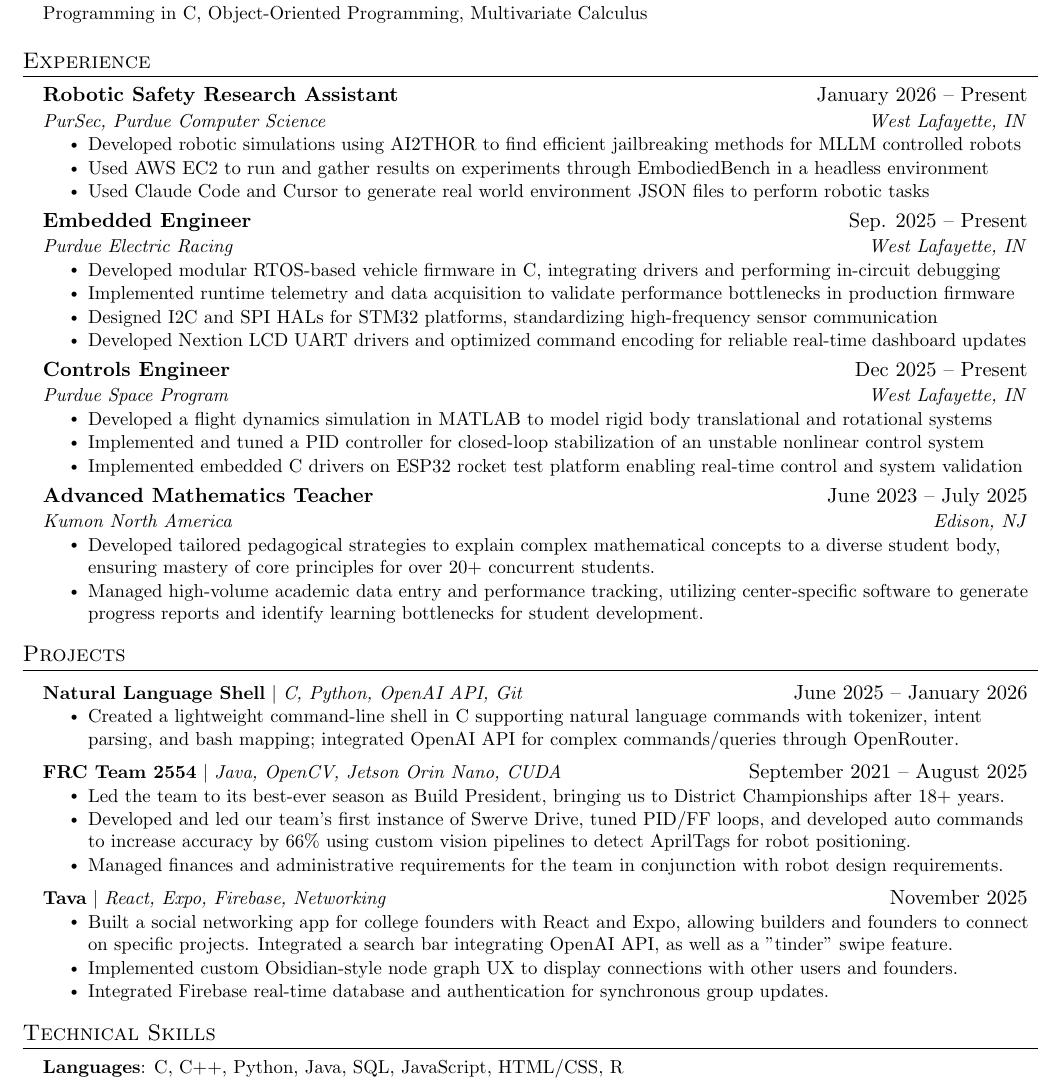
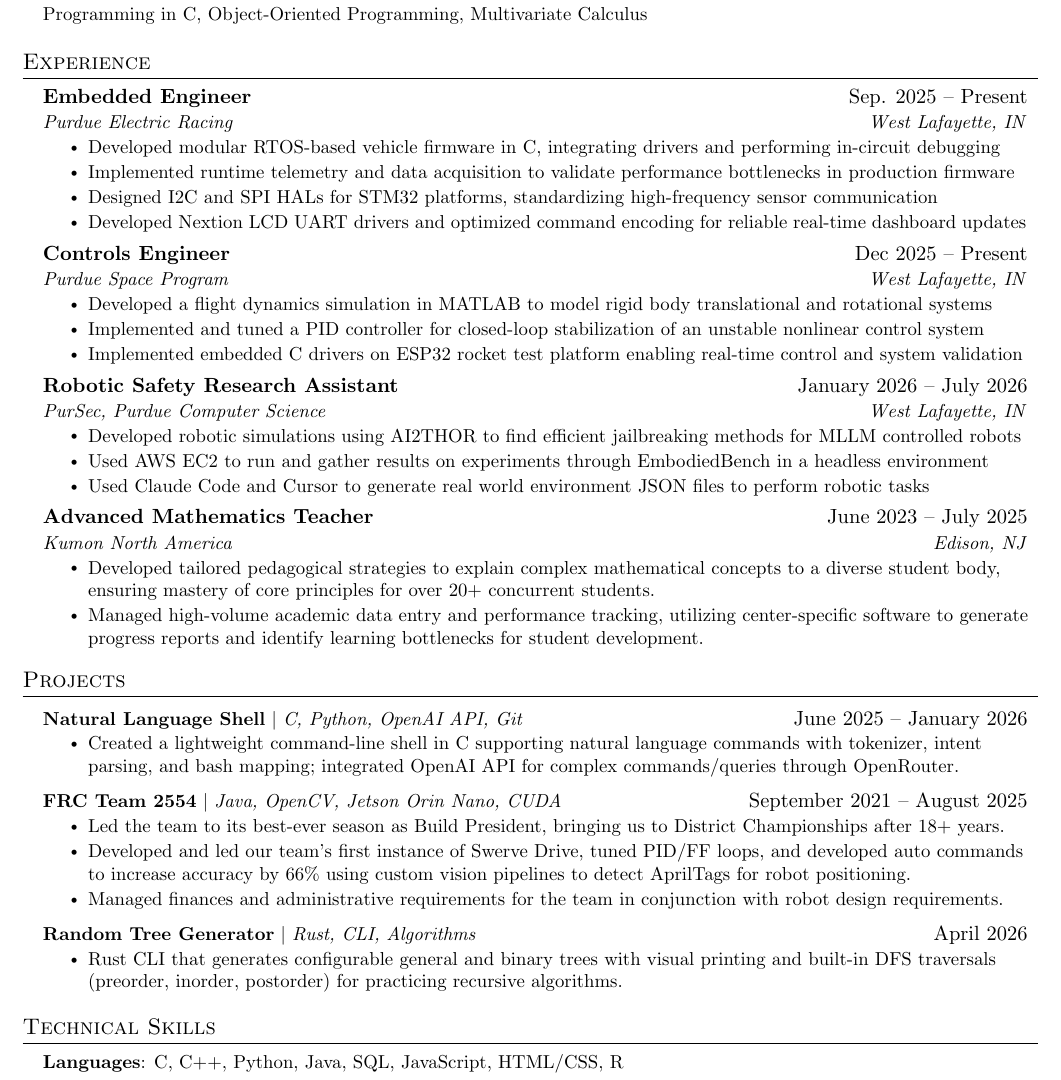
Before and after one commit to Saini-01/adityasainiresume, a LaTeX document (main.tex): part of the page, cut so that both start at the same text. Compiled offline with pdfLaTeX.

Commit message:
few updates

```diff
--- a/main.tex
+++ b/main.tex
@@ -129,15 +129,6 @@
   \resumeSubHeadingListStart
 
     \resumeSubheading
-      {Robotic Safety Research Assistant}{January 2026 -- Present}
-      {PurSec, Purdue Computer Science}{West Lafayette, IN}
-      \resumeItemListStart
-        \resumeItem{Developed robotic simulations using AI2THOR to find efficient jailbreaking methods for MLLM controlled robots}
-        \resumeItem{Used AWS EC2 to run and gather results on experiments through EmbodiedBench in a headless environment}
-        \resumeItem{Used Claude Code and Cursor to generate real world environment JSON files to perform robotic tasks}
-      \resumeItemListEnd
-
-    \resumeSubheading
       {Embedded Engineer}{Sep. 2025 -- Present}
       {Purdue Electric Racing}{West Lafayette, IN}
       \resumeItemListStart
@@ -154,8 +145,16 @@
         \resumeItem{Developed a flight dynamics simulation in MATLAB to model rigid body translational and rotational systems}
         \resumeItem{Implemented and tuned a PID controller for closed-loop stabilization of an unstable nonlinear control system}
         \resumeItem{Implemented embedded C drivers on ESP32 rocket test platform enabling real-time control and system validation}
+    \resumeItemListEnd
+
+    \resumeSubheading
+      {Robotic Safety Research Assistant}{January 2026 -- July 2026}
+      {PurSec, Purdue Computer Science}{West Lafayette, IN}
+      \resumeItemListStart
+        \resumeItem{Developed robotic simulations using AI2THOR to find efficient jailbreaking methods for MLLM controlled robots}
+        \resumeItem{Used AWS EC2 to run and gather results on experiments through EmbodiedBench in a headless environment}
+        \resumeItem{Used Claude Code and Cursor to generate real world environment JSON files to perform robotic tasks}
       \resumeItemListEnd
-
 
     \resumeSubheading
       {Advanced Mathematics Teacher}{June 2023 -- July 2025}
@@ -181,11 +180,9 @@
         \resumeItem{Developed and led our team’s first instance of Swerve Drive, tuned PID/FF loops, and developed auto commands to increase accuracy by 66\% using custom vision pipelines to detect AprilTags for robot positioning.}
         \resumeItem{Managed finances and administrative requirements for the team in conjunction with robot design requirements.}
       \resumeItemListEnd
-      \resumeProjectHeading{\textbf{Tava} $|$ \emph{React, Expo, Firebase, Networking}}{November 2025}
+      \resumeProjectHeading{\textbf{Random Tree Generator} $|$ \emph{Rust, CLI, Algorithms}}{April 2026}
       \resumeItemListStart
-        \resumeItem{Built a social networking app for college founders with React and Expo, allowing builders and founders to connect on specific projects. Integrated a search bar integrating OpenAI API, as well as a "tinder" swipe feature.}
-        \resumeItem{Implemented custom Obsidian-style node graph UX to display connections with other users and founders.}
-        \resumeItem{Integrated Firebase real-time database and authentication for synchronous group updates.}
+        \resumeItem{Rust CLI that generates configurable general and binary trees with visual printing and built-in DFS traversals (preorder, inorder, postorder) for practicing recursive algorithms.}
       \resumeItemListEnd
     \resumeSubHeadingListEnd
 
@@ -193,6 +190,7 @@
 
 %
 %-----------PROGRAMMING SKILLS-----------
+\vspace{-8pt}
 \section{Technical Skills}
  \begin{itemize}[leftmargin=0.15in, label={}]
     \small{\item{
```
Also changed, not shown: Aditya Saini.pdf, 4 other files.
